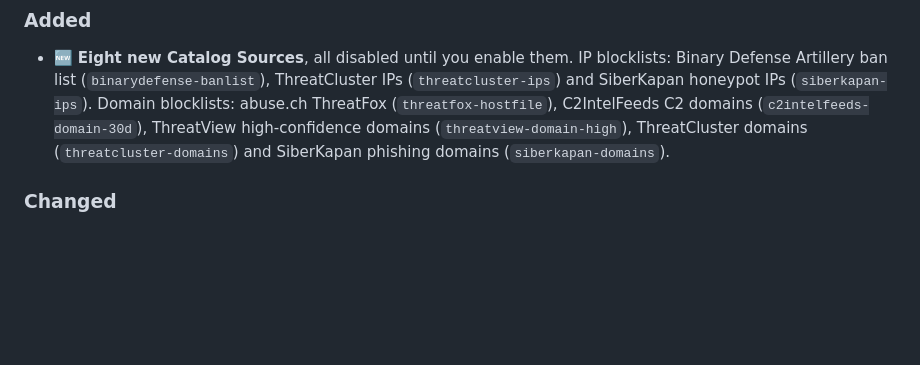
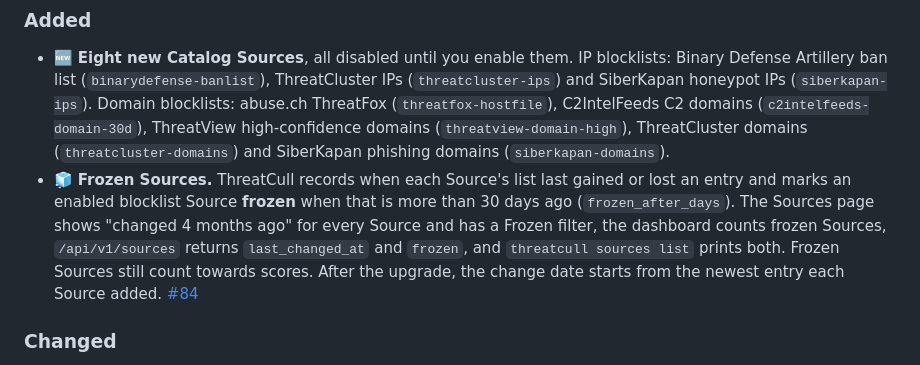
Before and after one commit to spydisec/threatcull, a Markdown page: CHANGELOG.md, the part around the change. Drawn GitHub-style; blank space fills up the shorter version.

```diff
--- a/CHANGELOG.md
+++ b/CHANGELOG.md
@@ -16,6 +16,13 @@ and published as `ghcr.io/spydisec/threatcull` for linux/amd64 and linux/arm64.
   (`threatfox-hostfile`), C2IntelFeeds C2 domains (`c2intelfeeds-domain-30d`), ThreatView
   high-confidence domains (`threatview-domain-high`), ThreatCluster domains
   (`threatcluster-domains`) and SiberKapan phishing domains (`siberkapan-domains`).
+- 🧊 **Frozen Sources.** ThreatCull records when each Source's list last gained or lost an entry and
+  marks an enabled blocklist Source **frozen** when that is more than 30 days ago
+  (`frozen_after_days`). The Sources page shows "changed 4 months ago" for every Source and has a
+  Frozen filter, the dashboard counts frozen Sources, `/api/v1/sources` returns `last_changed_at` and
+  `frozen`, and `threatcull sources list` prints both. Frozen Sources still count towards scores.
+  After the upgrade, the change date starts from the newest entry each Source added.
+  [#84](https://github.com/spydisec/threatcull/issues/84)
 
 ### Changed
 
```
Also changed, not shown: README.md (+3 -0 lines).
